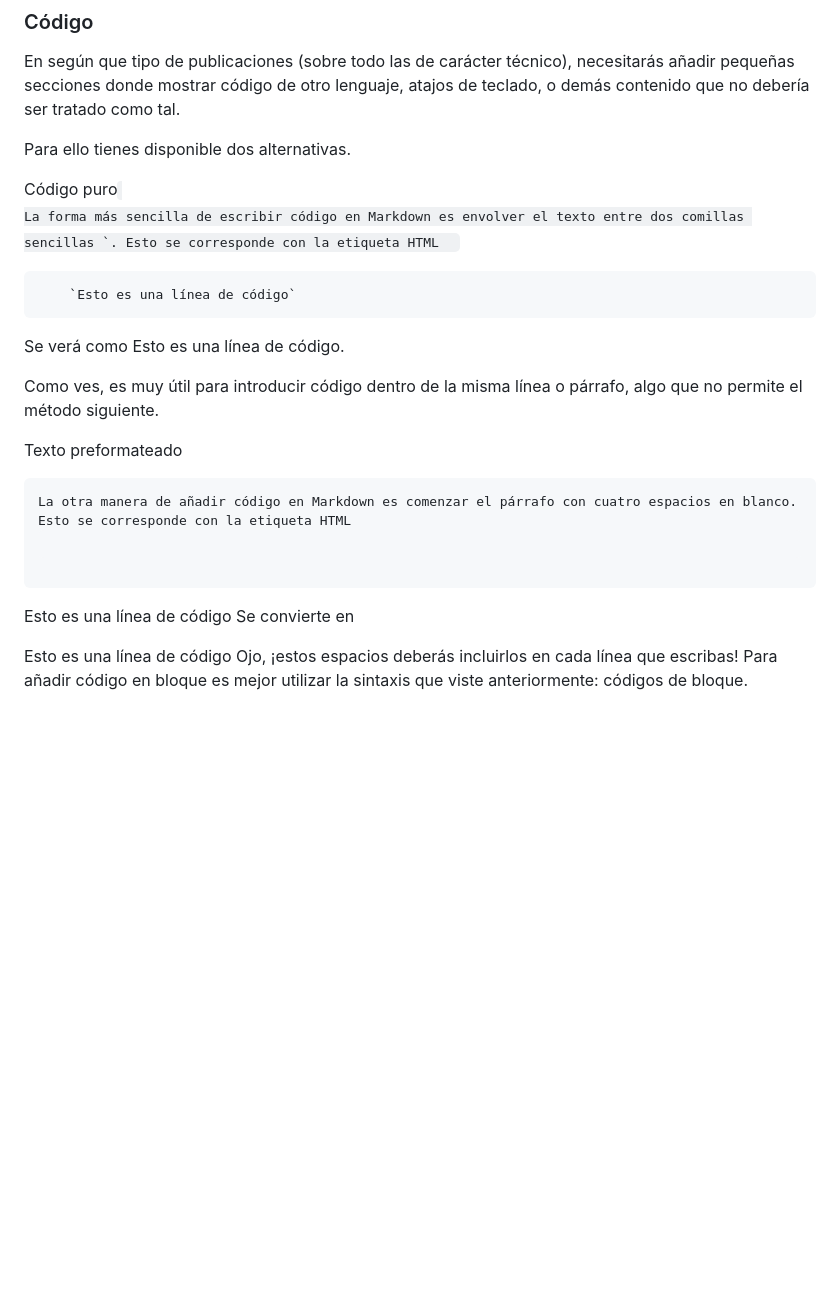
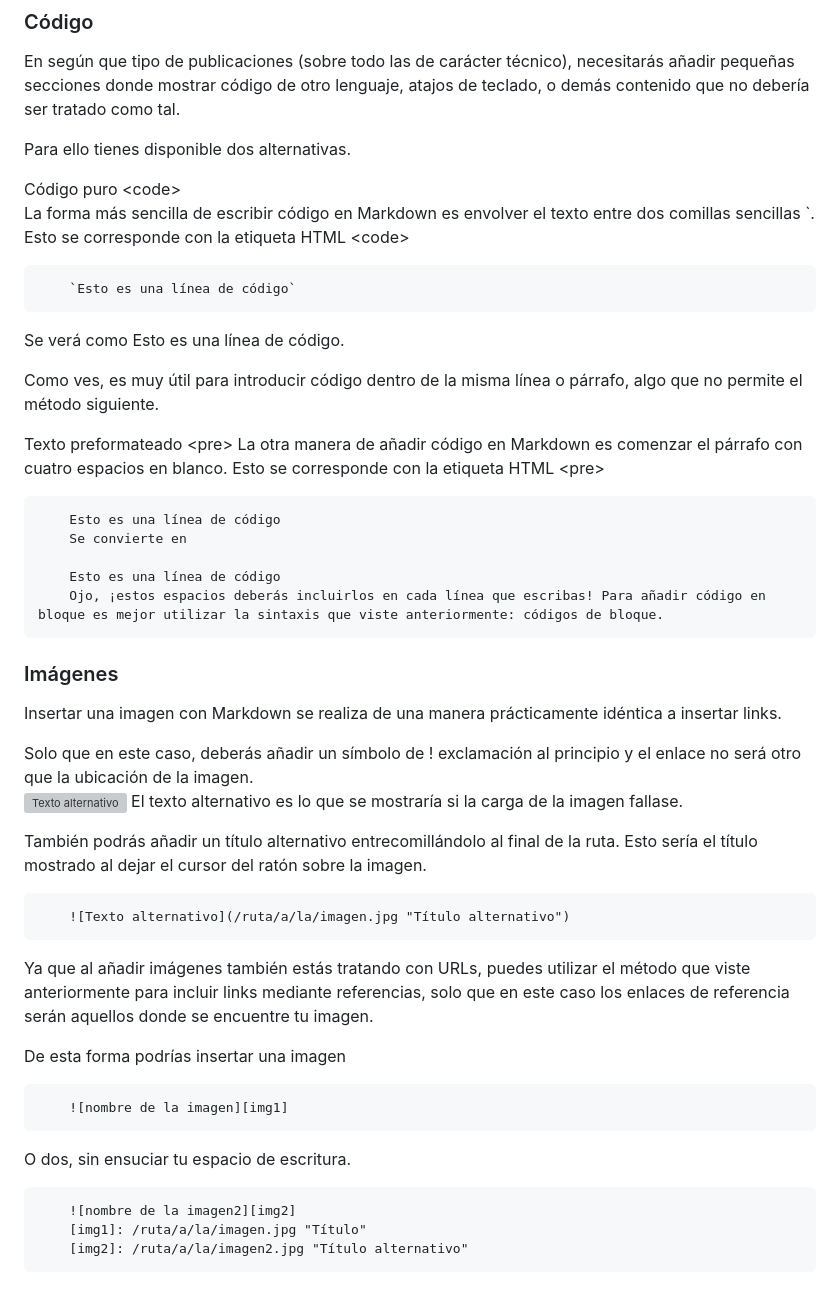
Before and after one commit to sandralongas1/entornos-practica-git, a Markdown page: demo-markdown.md, the part around the change. GitHub-like rendering; blank space fills up the shorter version; grey boxes are pictures that could not be loaded.

```diff
--- a/demo-markdown.md
+++ b/demo-markdown.md
@@ -173,19 +173,39 @@ En según que tipo de publicaciones (sobre todo las de carácter técnico), nece
 
 Para ello tienes disponible dos alternativas.
 
-Código puro <code>
-La forma más sencilla de escribir código en Markdown es envolver el texto entre dos comillas sencillas `. Esto se corresponde con la etiqueta HTML <code>
+Código puro  &lt;code&gt;
+La forma más sencilla de escribir código en Markdown es envolver el texto entre dos comillas sencillas `. Esto se corresponde con la etiqueta HTML  &lt;code&gt;
 
         `Esto es una línea de código`
 Se verá como Esto es una línea de código.
 
 Como ves, es muy útil para introducir código dentro de la misma línea o párrafo, algo que no permite el método siguiente.
 
-Texto preformateado <pre>
-La otra manera de añadir código en Markdown es comenzar el párrafo con cuatro espacios en blanco. Esto se corresponde con la etiqueta HTML <pre>
+Texto preformateado &lt;pre&gt;
+La otra manera de añadir código en Markdown es comenzar el párrafo con cuatro espacios en blanco. Esto se corresponde con la etiqueta HTML  &lt;pre&gt;
 
-Esto es una línea de código
-Se convierte en
+        Esto es una línea de código
+        Se convierte en
 
-Esto es una línea de código
-Ojo, ¡estos espacios deberás incluirlos en cada línea que escribas! Para añadir código en bloque es mejor utilizar la sintaxis que viste anteriormente: códigos de bloque.
+        Esto es una línea de código
+        Ojo, ¡estos espacios deberás incluirlos en cada línea que escribas! Para añadir código en bloque es mejor utilizar la sintaxis que viste anteriormente: códigos de bloque.
+### Imágenes
+Insertar una imagen con Markdown se realiza de una manera prácticamente idéntica a insertar links.
+
+Solo que en este caso, deberás añadir un símbolo de ! exclamación al principio y el enlace no será otro que la ubicación de la imagen.
+        ![Texto alternativo](/ruta/a/la/imagen.jpg)
+El texto alternativo es lo que se mostraría si la carga de la imagen fallase.
+
+También podrás añadir un título alternativo entrecomillándolo al final de la ruta. Esto sería el título mostrado al dejar el cursor del ratón sobre la imagen.
+
+        ![Texto alternativo](/ruta/a/la/imagen.jpg "Título alternativo")
+Ya que al añadir imágenes también estás tratando con URLs, puedes utilizar el método que viste anteriormente para incluir links mediante referencias, solo que en este caso los enlaces de referencia serán aquellos donde se encuentre tu imagen.
+
+De esta forma podrías insertar una imagen
+
+        ![nombre de la imagen][img1]
+O dos, sin ensuciar tu espacio de escritura.
+
+        ![nombre de la imagen2][img2]
+        [img1]: /ruta/a/la/imagen.jpg "Título"
+        [img2]: /ruta/a/la/imagen2.jpg "Título alternativo"
```
